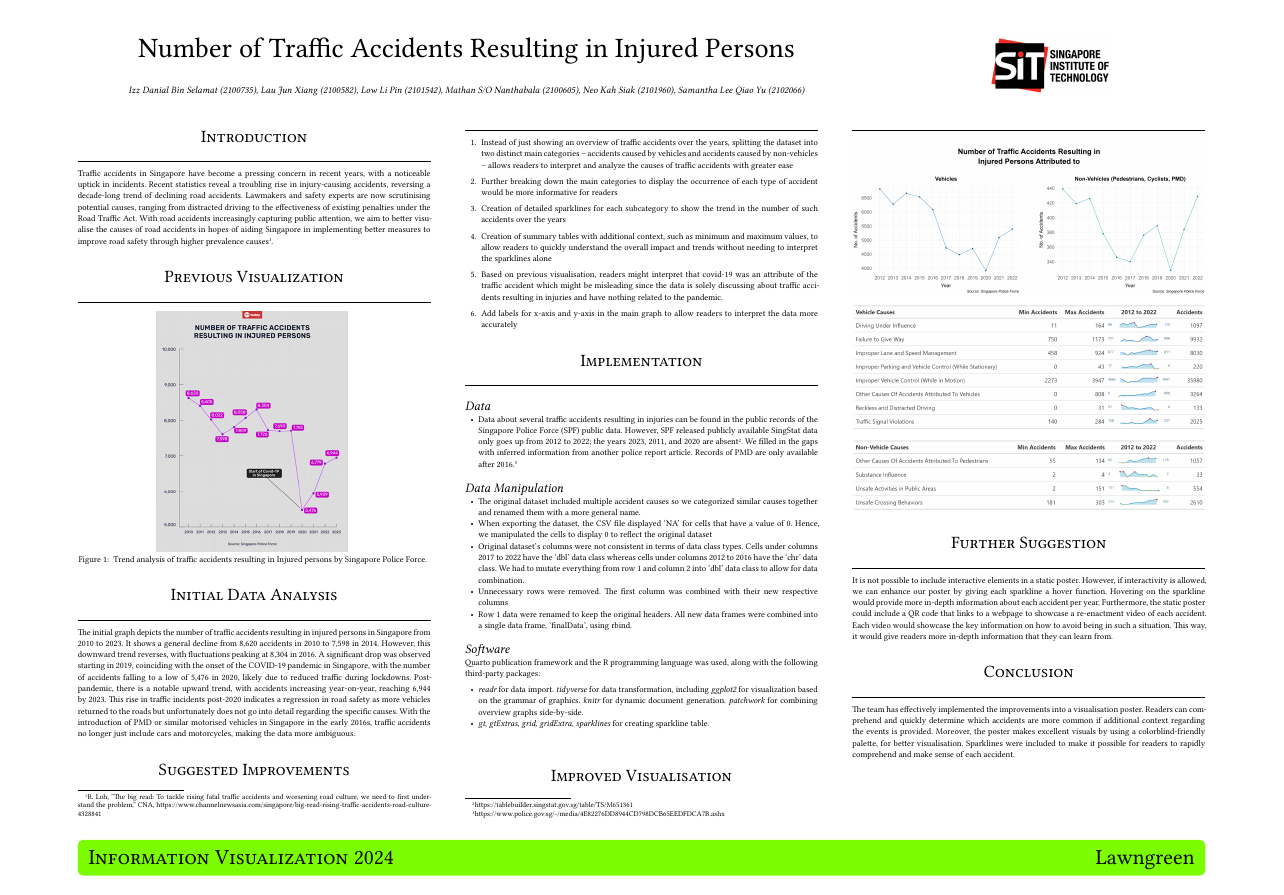
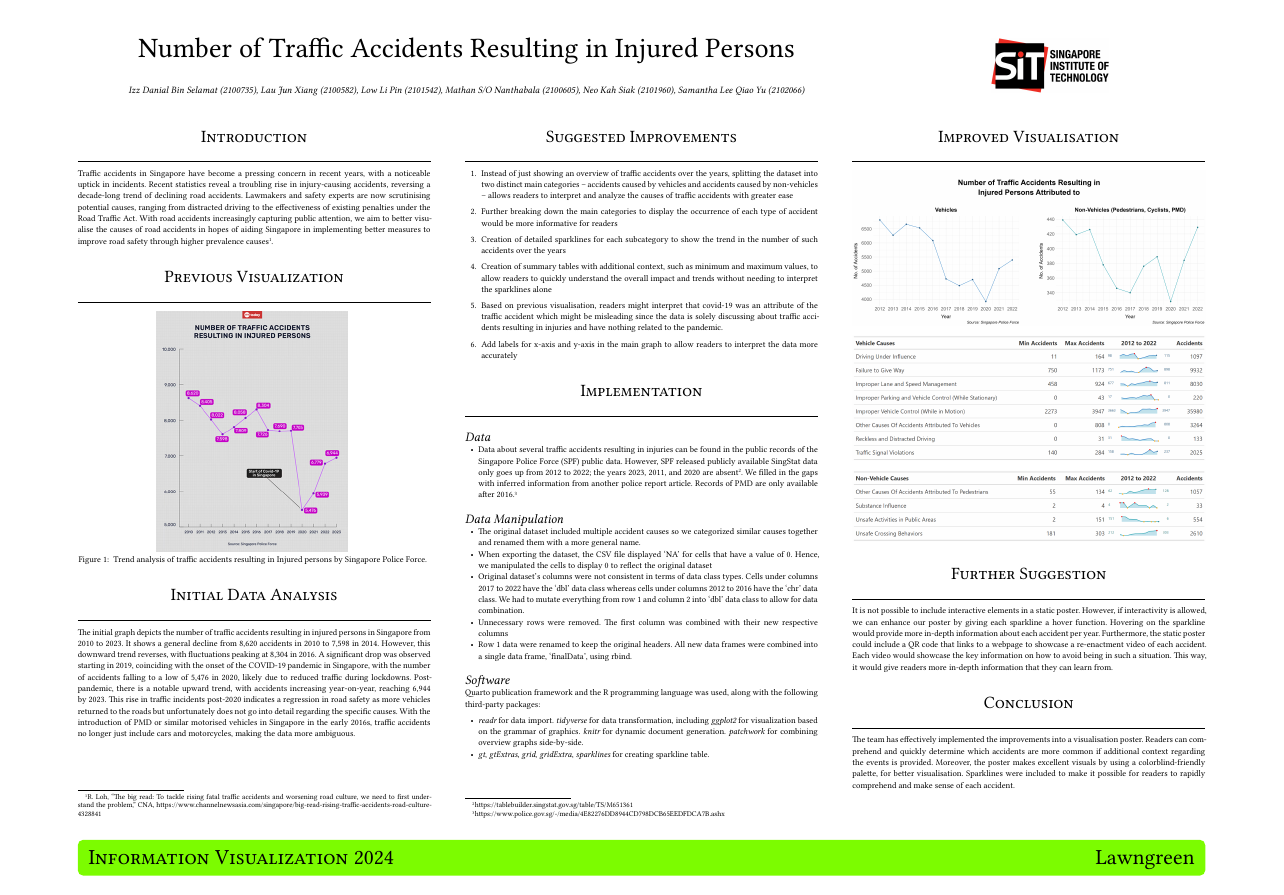
Before and after one commit to xiaopang254/CSC3007-Info-Visuals, a Quarto document (CSC3007-Lawngreen/traffic_accidents_singapore_poster.qmd): the whole page. The pictures show the output file CSC3007-Lawngreen/traffic_accidents_singapore_poster.pdf that the author committed with the source.

Commit message:
fixed headers

````diff
--- a/CSC3007-Lawngreen/traffic_accidents_singapore_poster.qmd
+++ b/CSC3007-Lawngreen/traffic_accidents_singapore_poster.qmd
@@ -44,6 +44,10 @@ include_graphics("images/number-traffic-injury.png")
 
 The initial graph depicts the number of traffic accidents resulting in injured persons in Singapore from 2010 to 2023. It shows a general decline from 8,620 accidents in 2010 to 7,598 in 2014. However, this downward trend reverses, with fluctuations peaking at 8,304 in 2016. A significant drop was observed starting in 2019, coinciding with the onset of the COVID-19 pandemic in Singapore, with the number of accidents falling to a low of 5,476 in 2020, likely due to reduced traffic during lockdowns. Post-pandemic, there is a notable upward trend, with accidents increasing year-on-year, reaching 6,944 by 2023. This rise in traffic incidents post-2020 indicates a regression in road safety as more vehicles returned to the roads but unfortunately does not go into detail regarding the specific causes. With the introduction of PMD or similar motorised vehicles in Singapore in the early 2016s, traffic accidents no longer just include cars and motorcycles, making the data more ambiguous.
 
+```{=typst}
+#v(2em)
+```
+
 # Suggested Improvements
 
 1. Instead of just showing an overview of traffic accidents over the years, splitting the dataset into two distinct main categories – accidents caused by vehicles and accidents caused by non-vehicles – allows readers to interpret and analyze the causes of traffic accidents with greater ease
````
Also changed, not shown: CSC3007-Lawngreen/traffic_accidents_singapore_poster.pdf, CSC3007-Lawngreen/traffic_accidents_singapore_poster.qmd (1 more changed lines).
